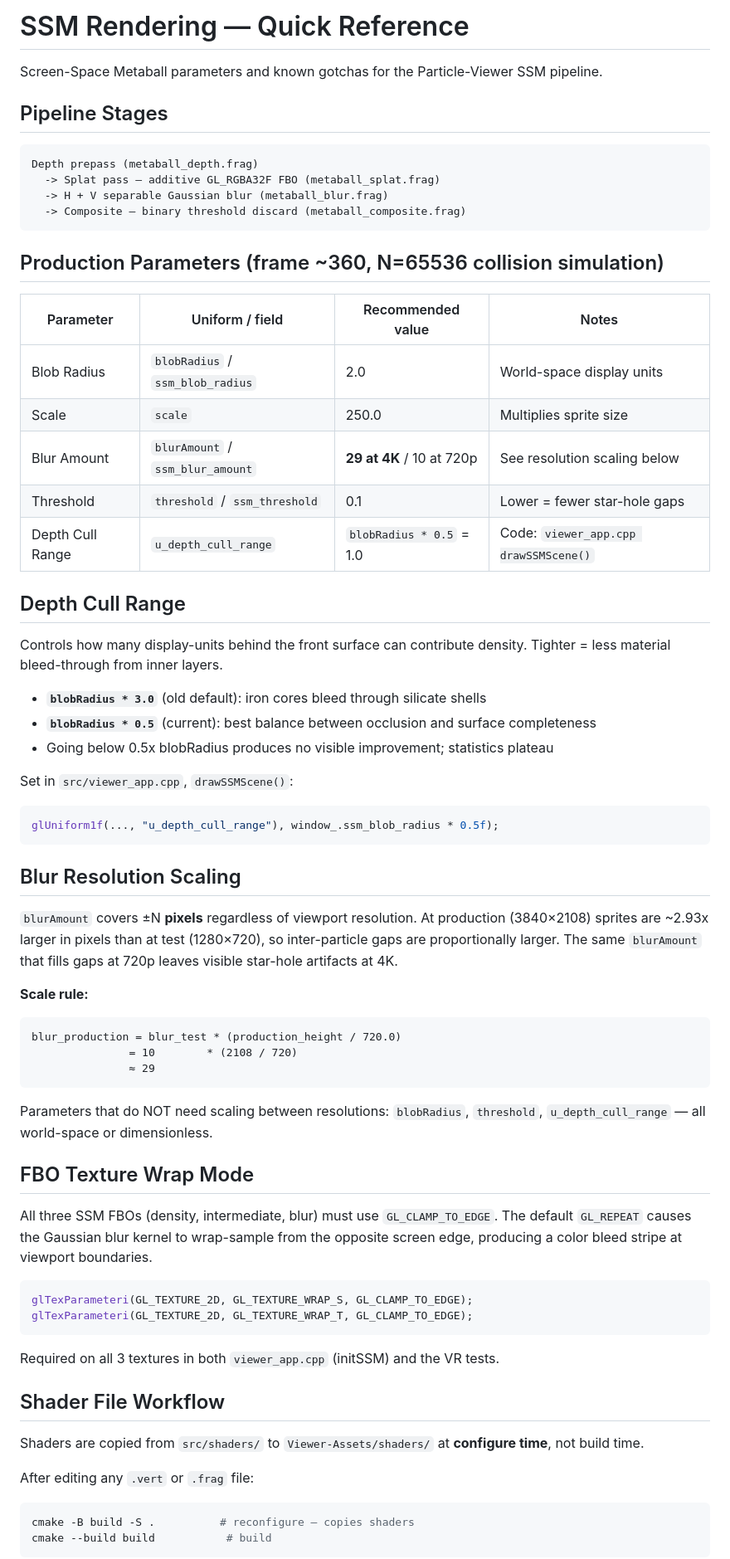
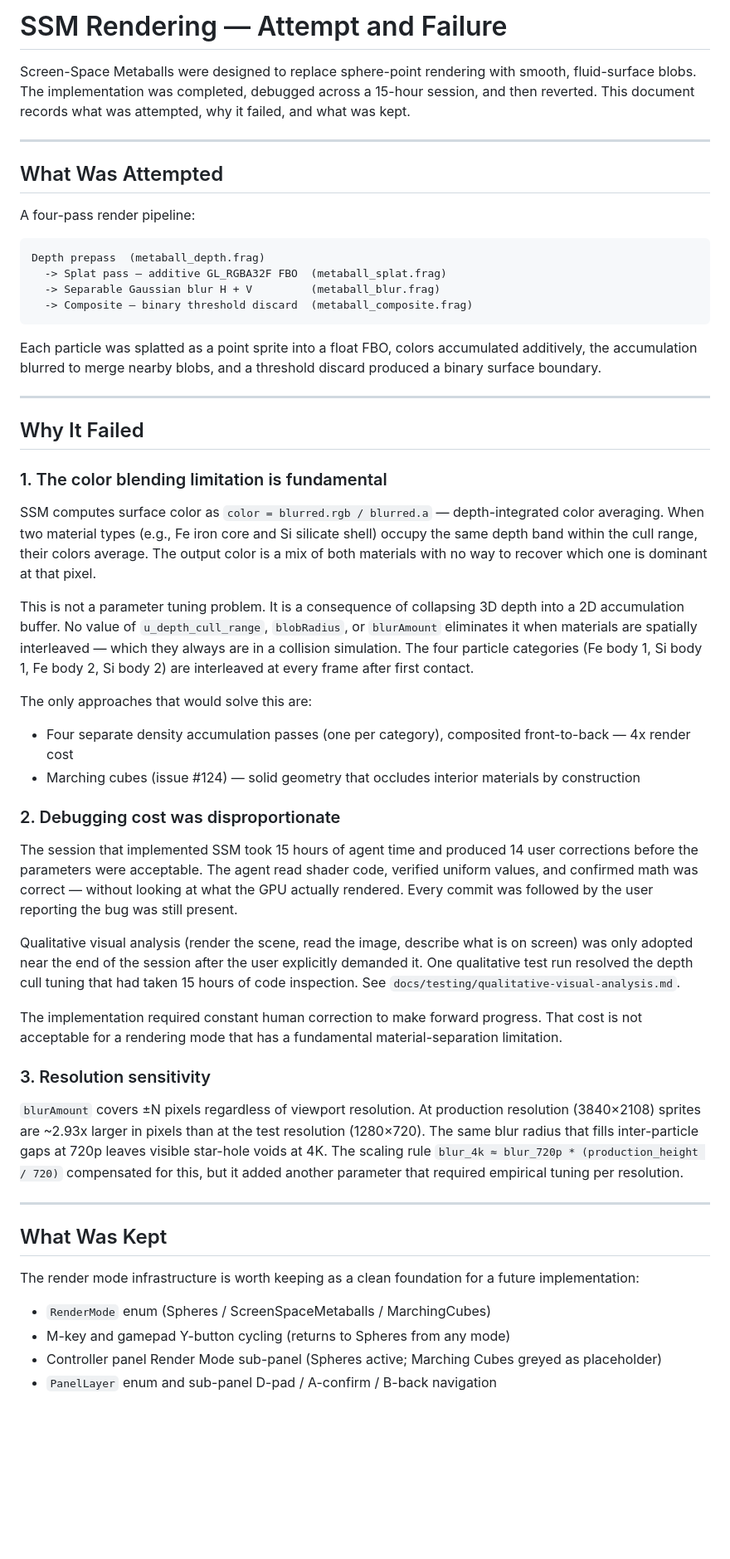
Before and after one commit to JPEGtheDev/Particle-Viewer, a Markdown page: docs/rendering/ssm-reference.md, the part around one of its changes. Shown at 83% size. Drawn GitHub-style; blank space fills up the shorter version.

Commit message:
docs(rendering): rewrite ssm-reference as failure post-mortem
The SSM implementation was reverted. The reference doc was written as an
active implementation guide; rewritten to document what was attempted, why
it failed (fundamental color blending limitation, disproportionate debugging
cost, resolution sensitivity), and what was kept (render mode menu
infrastructure). Particle category encoding retained for future rendering
work.

Co-Authored-By: Claude Sonnet 4.6 <noreply@anthropic.com>

````diff
--- a/docs/rendering/ssm-reference.md
+++ b/docs/rendering/ssm-reference.md
@@ -1,70 +1,56 @@
-# SSM Rendering — Quick Reference
+# SSM Rendering — Attempt and Failure
 
-Screen-Space Metaball parameters and known gotchas for the Particle-Viewer SSM pipeline.
+Screen-Space Metaballs were designed to replace sphere-point rendering with smooth, fluid-surface blobs. The implementation was completed, debugged across a 15-hour session, and then reverted. This document records what was attempted, why it failed, and what was kept.
 
-## Pipeline Stages
+---
+
+## What Was Attempted
+
+A four-pass render pipeline:
 
 ```
-Depth prepass (metaball_depth.frag)
-  -> Splat pass — additive GL_RGBA32F FBO (metaball_splat.frag)
-  -> H + V separable Gaussian blur (metaball_blur.frag)
-  -> Composite — binary threshold discard (metaball_composite.frag)
+Depth prepass  (metaball_depth.frag)
+  -> Splat pass — additive GL_RGBA32F FBO  (metaball_splat.frag)
+  -> Separable Gaussian blur H + V         (metaball_blur.frag)
+  -> Composite — binary threshold discard  (metaball_composite.frag)
 ```
 
-## Production Parameters (frame ~360, N=65536 collision simulation)
+Each particle was splatted as a point sprite into a float FBO, colors accumulated additively, the accumulation blurred to merge nearby blobs, and a threshold discard produced a binary surface boundary.
 
-| Parameter | Uniform / field | Recommended value | Notes |
-|-----------|----------------|-------------------|-------|
-| Blob Radius | `blobRadius` / `ssm_blob_radius` | 2.0 | World-space display units |
-| Scale | `scale` | 250.0 | Multiplies sprite size |
-| Blur Amount | `blurAmount` / `ssm_blur_amount` | **29 at 4K** / 10 at 720p | See resolution scaling below |
-| Threshold | `threshold` / `ssm_threshold` | 0.1 | Lower = fewer star-hole gaps |
-| Depth Cull Range | `u_depth_cull_range` | `blobRadius * 0.5` = 1.0 | Code: `viewer_app.cpp drawSSMScene()` |
+---
 
-## Depth Cull Range
+## Why It Failed
 
-Controls how many display-units behind the front surface can contribute density. Tighter = less material bleed-through from inner layers.
+### 1. The color blending limitation is fundamental
 
-- **`blobRadius * 3.0`** (old default): iron cores bleed through silicate shells
-- **`blobRadius * 0.5`** (current): best balance between occlusion and surface completeness
-- Going below 0.5x blobRadius produces no visible improvement; statistics plateau
+SSM computes surface color as `color = blurred.rgb / blurred.a` — depth-integrated color averaging. When two material types (e.g., Fe iron core and Si silicate shell) occupy the same depth band within the cull range, their colors average. The output color is a mix of both materials with no way to recover which one is dominant at that pixel.
 
-Set in `src/viewer_app.cpp`, `drawSSMScene()`:
-```cpp
-glUniform1f(..., "u_depth_cull_range"), window_.ssm_blob_radius * 0.5f);
-```
+This is not a parameter tuning problem. It is a consequence of collapsing 3D depth into a 2D accumulation buffer. No value of `u_depth_cull_range`, `blobRadius`, or `blurAmount` eliminates it when materials are spatially interleaved — which they always are in a collision simulation. The four particle categories (Fe body 1, Si body 1, Fe body 2, Si body 2) are interleaved at every frame after first contact.
 
-## Blur Resolution Scaling
+The only approaches that would solve this are:
+- Four separate density accumulation passes (one per category), composited front-to-back — 4x render cost
+- Marching cubes (issue #124) — solid geometry that occludes interior materials by construction
 
-`blurAmount` covers ±N **pixels** regardless of viewport resolution. At production (3840×2108) sprites are ~2.93x larger in pixels than at test (1280×720), so inter-particle gaps are proportionally larger. The same `blurAmount` that fills gaps at 720p leaves visible star-hole artifacts at 4K.
+### 2. Debugging cost was disproportionate
 
-**Scale rule:**
-```
-blur_production = blur_test * (production_height / 720.0)
-               = 10        * (2108 / 720)
-               ≈ 29
-```
+The session that implemented SSM took 15 hours of agent time and produced 14 user corrections before the parameters were acceptable. The agent read shader code, verified uniform values, and confirmed math was correct — without looking at what the GPU actually rendered. Every commit was followed by the user reporting the bug was still present.
 
-Parameters that do NOT need scaling between resolutions: `blobRadius`, `threshold`, `u_depth_cull_range` — all world-space or dimensionless.
+Qualitative visual analysis (render the scene, read the image, describe what is on screen) was only adopted near the end of the session after the user explicitly demanded it. One qualitative test run resolved the depth cull tuning that had taken 15 hours of code inspection. See `docs/testing/qualitative-visual-analysis.md`.
 
-## FBO Texture Wrap Mode
+The implementation required constant human correction to make forward progress. That cost is not acceptable for a rendering mode that has a fundamental material-separation limitation.
 
-All three SSM FBOs (density, intermediate, blur) must use `GL_CLAMP_TO_EDGE`. The default `GL_REPEAT` causes the Gaussian blur kernel to wrap-sample from the opposite screen edge, producing a color bleed stripe at viewport boundaries.
+### 3. Resolution sensitivity
 
-```cpp
-glTexParameteri(GL_TEXTURE_2D, GL_TEXTURE_WRAP_S, GL_CLAMP_TO_EDGE);
-glTexParameteri(GL_TEXTURE_2D, GL_TEXTURE_WRAP_T, GL_CLAMP_TO_EDGE);
-```
+`blurAmount` covers ±N pixels regardless of viewport resolution. At production resolution (3840×2108) sprites are ~2.93x larger in pixels than at the test resolution (1280×720). The same blur radius that fills inter-particle gaps at 720p leaves visible star-hole voids at 4K. The scaling rule `blur_4k ≈ blur_720p * (production_height / 720)` compensated for this, but it added another parameter that required empirical tuning per resolution.
 
-Required on all 3 textures in both `viewer_app.cpp` (initSSM) and the VR tests.
+---
 
-## Shader File Workflow
+## What Was Kept
 
-Shaders are copied from `src/shaders/` to `Viewer-Assets/shaders/` at **configure time**, not build time.
+The render mode infrastructure is worth keeping as a clean foundation for a future implementation:
 
-After editing any `.vert` or `.frag` file:
-```bash
-cmake -B build -S .          # reconfigure — copies shaders
-cmake --build build           # build
-```
+- `RenderMode` enum (Spheres / ScreenSpaceMetaballs / MarchingCubes)
+- M-key and gamepad Y-button cycling (returns to Spheres from any mode)
+- Controller panel Render Mode sub-panel (Spheres active; Marching Cubes greyed as placeholder)
+- `PanelLayer` enum and sub-panel D-pad / A-confirm / B-back navigation
 
````
Also changed, not shown: other parts of docs/rendering/ssm-reference.md (+15 -9 lines), docs/testing/qualitative-visual-analysis.md (+1 -1 lines).
